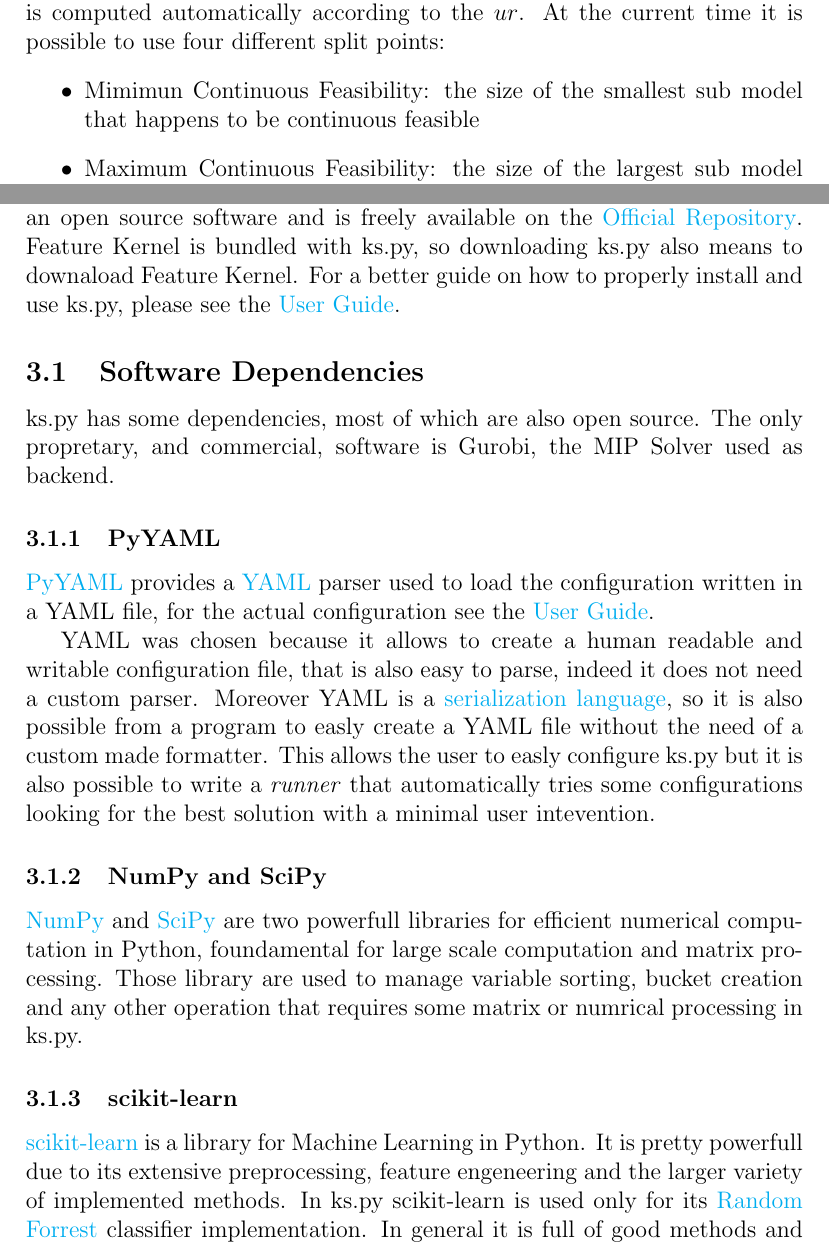
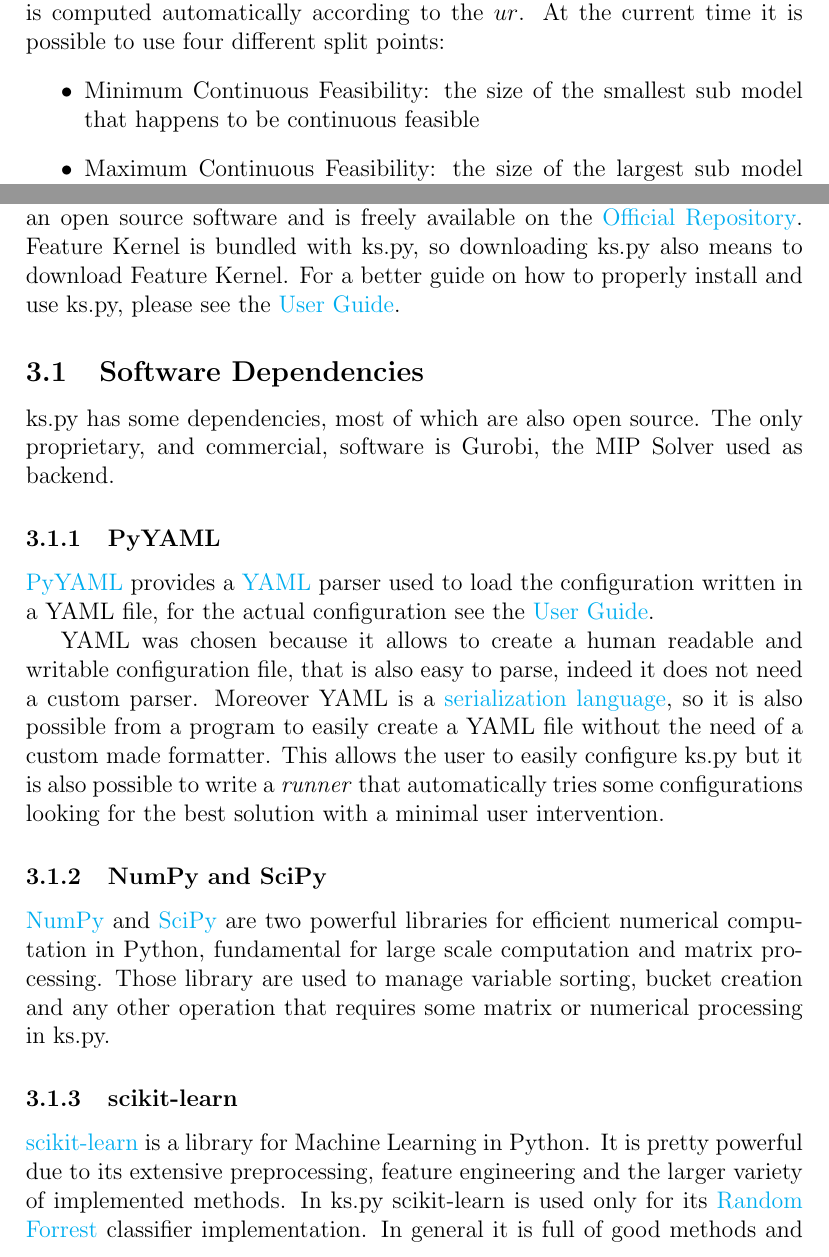
Before and after one commit to Optimization-Algorithms/Feature-Kernel, a LaTeX document (feature_kernel.tex, which reads implementation.tex, working_principle.tex): two parts of pages 12 and 16 of 17, joined at a grey line, cut so that both start at the same text. Compiled offline with pdfLaTeX.

Commit message:
correct syntax

```diff
--- a/implementation.tex
+++ b/implementation.tex
@@ -5,11 +5,11 @@
     In this section we present some implementation details connected to our Feature Kernel and Kernel Search implementation.
     First of all our Kernel Search implementation, namely ks.py, is written in pure Python 3. ks.py is an open source software and
     is freely available on the \href{https://github.com/Optimization-Algorithms/ks.py}{Official Repository}.
-    Feature Kernel is bundled with ks.py, so downloading ks.py also means to downaload Feature Kernel. For a better guide on
+    Feature Kernel is bundled with ks.py, so downloading ks.py also means to download Feature Kernel. For a better guide on
     how to properly install and use ks.py, please \userguide.
 
     \subsection{Software Dependencies}
-        ks.py has some dependencies, most of which are also open source. The only propretary, and commercial, software is Gurobi, the MIP
+        ks.py has some dependencies, most of which are also open source. The only proprietary, and commercial, software is Gurobi, the MIP
         Solver used as backend.
 
         \subsubsection{PyYAML}
@@ -17,20 +17,20 @@
             written in a YAML file, for the actual configuration \userguide.
 
             YAML was chosen because it allows to create a human readable and writable configuration file, that is also easy to parse, indeed it does not need a custom parser.
-            Moreover YAML is a \href{https://en.wikipedia.org/wiki/Serialization}{serialization language}, so it is also possible from a program to easly create
-            a YAML file without the need of a custom made formatter. This allows the user to easly configure ks.py but it is also possible to write a \emph{runner} that
-            automatically tries some configurations looking for the best solution with a minimal user intevention.
+            Moreover YAML is a \href{https://en.wikipedia.org/wiki/Serialization}{serialization language}, so it is also possible from a program to easily create
+            a YAML file without the need of a custom made formatter. This allows the user to easily configure ks.py but it is also possible to write a \emph{runner} that
+            automatically tries some configurations looking for the best solution with a minimal user intervention.
 
 
         \subsubsection{NumPy and SciPy}
             \href{https://numpy.org/}{NumPy} and \href{https://www.scipy.org/scipylib/index.html}{SciPy}
-            are two powerfull libraries for efficient numerical computation in Python, foundamental for large scale computation and matrix processing. Those library
-            are used to manage variable sorting, bucket creation and any other operation that requires some matrix or numrical processing in ks.py.
+            are two powerful libraries for efficient numerical computation in Python, fundamental for large scale computation and matrix processing. Those library
+            are used to manage variable sorting, bucket creation and any other operation that requires some matrix or numerical processing in ks.py.
 
 
         \subsubsection{scikit-learn}
-            \href{https://scikit-learn.org/stable/}{scikit-learn} is a library for Machine Learning in Python. It is pretty powerfull
-            due to its extensive preprocessing, feature engeneering and the larger variety of implemented methods. In ks.py scikit-learn is
+            \href{https://scikit-learn.org/stable/}{scikit-learn} is a library for Machine Learning in Python. It is pretty powerful
+            due to its extensive preprocessing, feature engineering and the larger variety of implemented methods. In ks.py scikit-learn is
             used only for its \href{https://scikit-learn.org/stable/modules/generated/sklearn.ensemble.RandomForestClassifier.html}{Random Forrest}
             classifier implementation. In general it is full of good methods and probably some future extension of ks.py may also use other scikit-learn
             features.
--- a/working_principle.tex
+++ b/working_principle.tex
@@ -180,9 +180,9 @@
 the buckets. Now Feature Kernel need to now the point to split kernel and variables. In our implementation this point is computed automatically according to the $ur$.
 At the current time it is possible to use four different split points:
 \begin{itemize}
-    \item Mimimun Continuous Feasibility: the size of the smallest sub model that happens to be continuous feasible
+    \item Minimum Continuous Feasibility: the size of the smallest sub model that happens to be continuous feasible
     \item  Maximum Continuous Feasibility: the size of the largest sub model that happens to be continuous feasible
-    \item Mimimun Integer Feasibility: the size of the smallest sub model that happens to be integer feasible
+    \item Minimum Integer Feasibility: the size of the smallest sub model that happens to be integer feasible
     \item Maximum Integer Feasibility: the size of the largest sub model that happens to be integer feasible
 \end{itemize}
 
```
